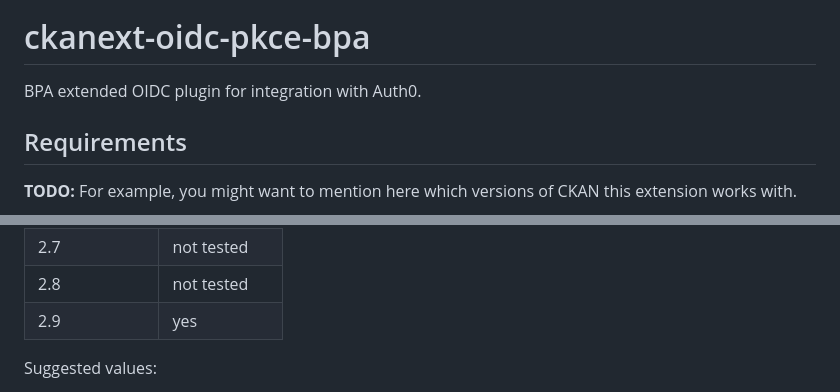
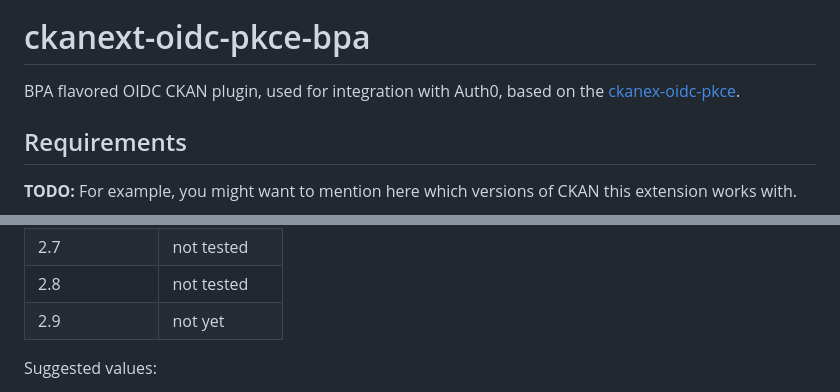
Before and after one commit to BioplatformsAustralia/ckanext-oidc-pkce-bpa, a Markdown page: README.md, 2 parts joined by grey strips. Drawn GitHub-style.

```diff
--- a/README.md
+++ b/README.md
@@ -2,7 +2,7 @@
 
 # ckanext-oidc-pkce-bpa
 
-BPA extended OIDC plugin for integration with Auth0.
+BPA flavored OIDC CKAN plugin, used for integration with Auth0, based on the [ckanex-oidc-pkce](https://github.com/DataShades/ckanext-oidc-pkce).
 
 ## Requirements
 
@@ -18,7 +18,7 @@ Compatibility with core CKAN versions:
 | 2.6 and earlier | not tested    |
 | 2.7             | not tested    |
 | 2.8             | not tested    |
-| 2.9             | yes    |
+| 2.9             | not yet    |
 
 Suggested values:
 
```
